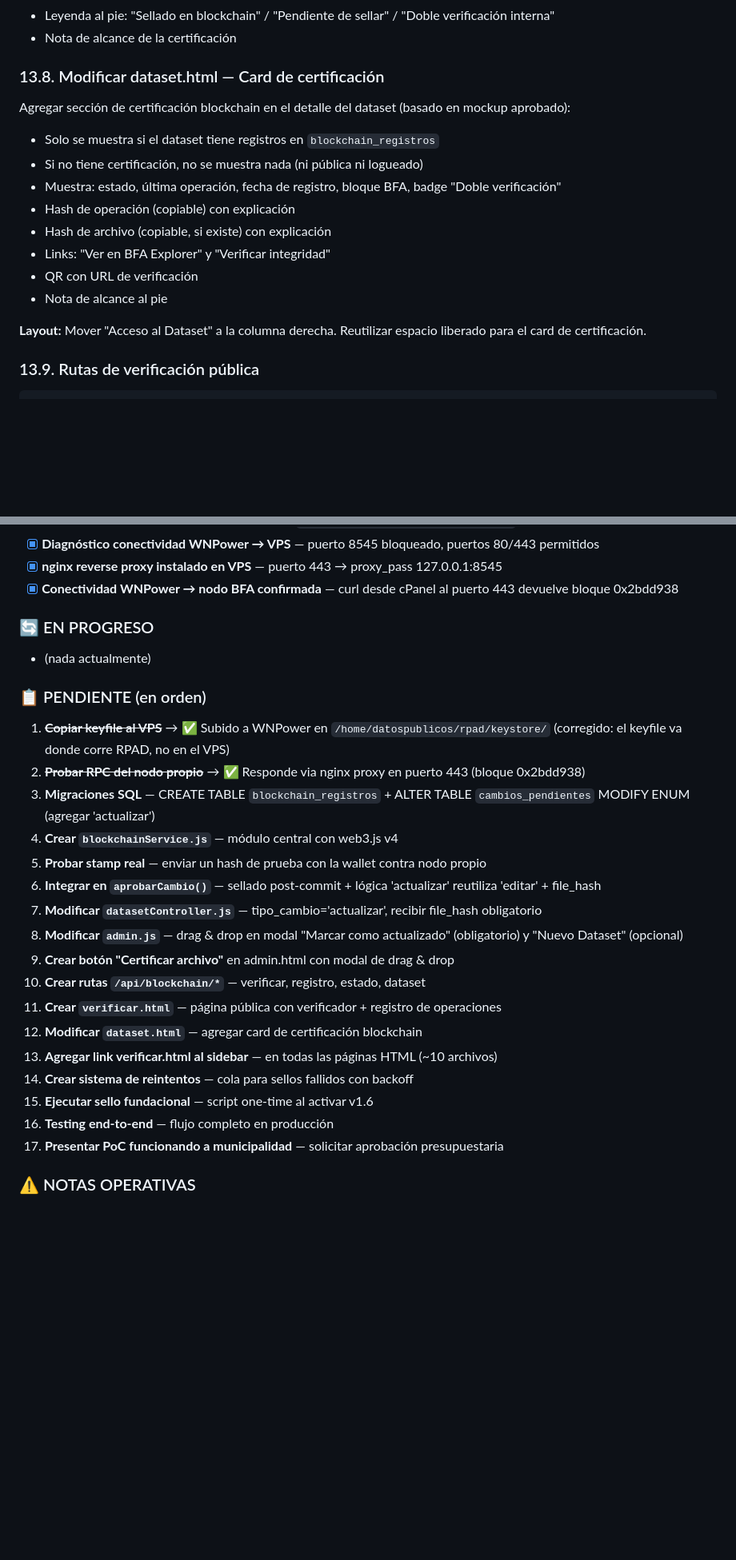
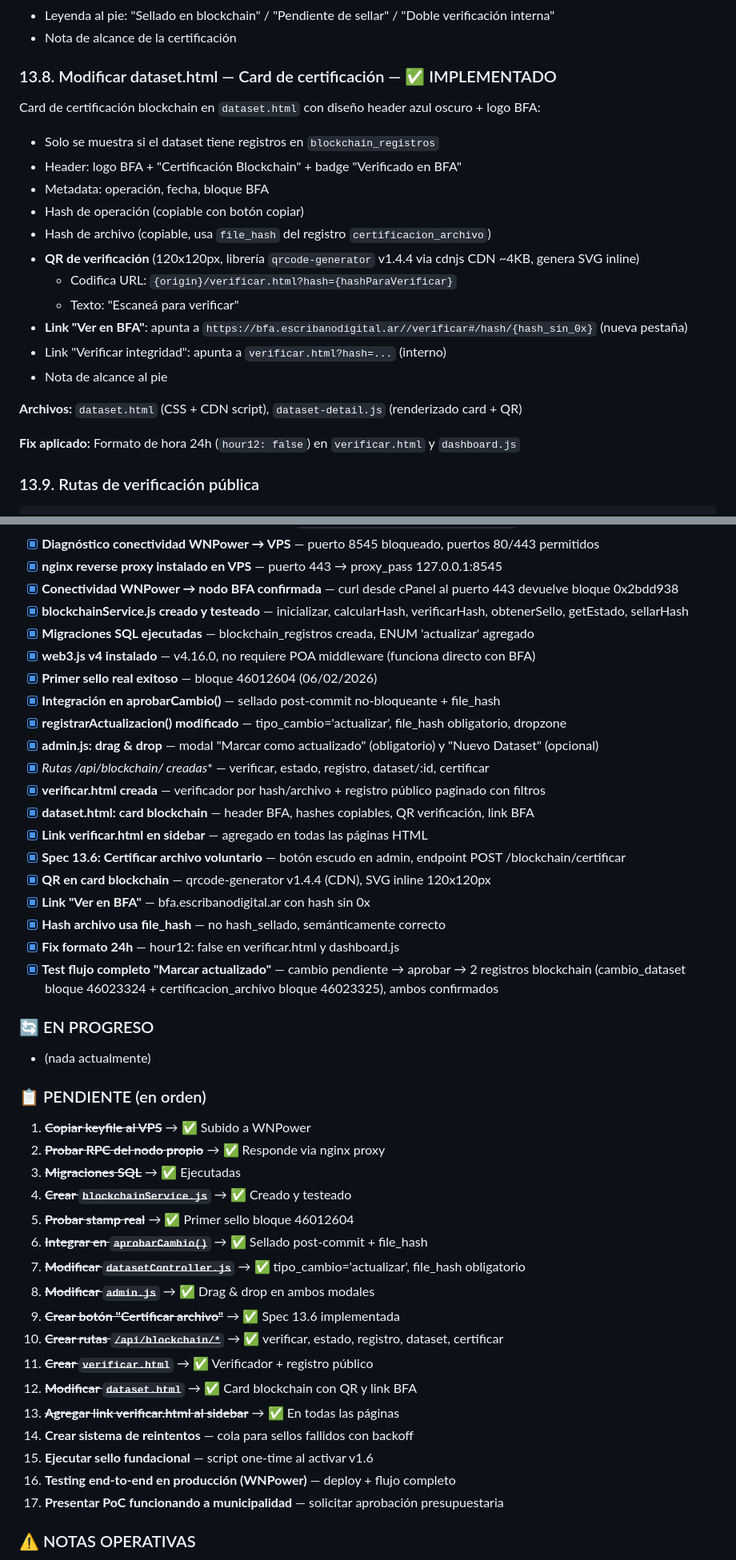
Before and after one commit to datospublicosmcr/rpad, a Markdown page: RPAD_BFA_Resumen_Proyecto.md, 2 parts joined by grey strips. Shown at 80% size. Rendered like a GitHub page; blank space fills up the shorter version.

Commit message:
docs: actualizar resumen del proyecto con cambios de sesión 07/02
Specs 13.6 y 13.8 marcados como IMPLEMENTADOS.
Sección 17: 13 items completados, 4 pendientes restantes.
Nuevos completados: certificación voluntaria, QR, link BFA, fix 24h,
test flujo completo con 2 registros blockchain confirmados.

Co-Authored-By: Claude Opus 4.6 <noreply@anthropic.com>

```diff
--- a/RPAD_BFA_Resumen_Proyecto.md
+++ b/RPAD_BFA_Resumen_Proyecto.md
@@ -650,19 +659,24 @@ Página de auditoría pública con dos secciones:
 - Leyenda al pie: "Sellado en blockchain" / "Pendiente de sellar" / "Doble verificación interna"
 - Nota de alcance de la certificación
 
-### 13.8. Modificar dataset.html — Card de certificación
+### 13.8. Modificar dataset.html — Card de certificación — ✅ IMPLEMENTADO
 
-Agregar sección de certificación blockchain en el detalle del dataset (basado en mockup aprobado):
+Card de certificación blockchain en `dataset.html` con diseño header azul oscuro + logo BFA:
 - Solo se muestra si el dataset tiene registros en `blockchain_registros`
-- Si no tiene certificación, no se muestra nada (ni pública ni logueado)
-- Muestra: estado, última operación, fecha de registro, bloque BFA, badge "Doble verificación"
-- Hash de operación (copiable) con explicación
-- Hash de archivo (copiable, si existe) con explicación
-- Links: "Ver en BFA Explorer" y "Verificar integridad"
-- QR con URL de verificación
+- Header: logo BFA + "Certificación Blockchain" + badge "Verificado en BFA"
+- Metadata: operación, fecha, bloque BFA
+- Hash de operación (copiable con botón copiar)
+- Hash de archivo (copiable, usa `file_hash` del registro `certificacion_archivo`)
+- **QR de verificación** (120x120px, librería `qrcode-generator` v1.4.4 via cdnjs CDN ~4KB, genera SVG inline)
+  - Codifica URL: `{origin}/verificar.html?hash={hashParaVerificar}`
+  - Texto: "Escaneá para verificar"
+- **Link "Ver en BFA"**: apunta a `https://bfa.escribanodigital.ar//verificar#/hash/{hash_sin_0x}` (nueva pestaña)
+- Link "Verificar integridad": apunta a `verificar.html?hash=...` (interno)
 - Nota de alcance al pie
 
-**Layout:** Mover "Acceso al Dataset" a la columna derecha. Reutilizar espacio liberado para el card de certificación.
+**Archivos:** `dataset.html` (CSS + CDN script), `dataset-detail.js` (renderizado card + QR)
+
+**Fix aplicado:** Formato de hora 24h (`hour12: false`) en `verificar.html` y `dashboard.js`
 
 ### 13.9. Rutas de verificación pública
 
@@ -892,27 +906,44 @@ BFA_GAS_LIMIT=2000000
 - [x] **Diagnóstico conectividad WNPower → VPS** — puerto 8545 bloqueado, puertos 80/443 permitidos
 - [x] **nginx reverse proxy instalado en VPS** — puerto 443 → proxy_pass 127.0.0.1:8545
 - [x] **Conectividad WNPower → nodo BFA confirmada** — curl desde cPanel al puerto 443 devuelve bloque 0x2bdd938
+- [x] **blockchainService.js creado y testeado** — inicializar, calcularHash, verificarHash, obtenerSello, getEstado, sellarHash
+- [x] **Migraciones SQL ejecutadas** — blockchain_registros creada, ENUM 'actualizar' agregado
+- [x] **web3.js v4 instalado** — v4.16.0, no requiere POA middleware (funciona directo con BFA)
+- [x] **Primer sello real exitoso** — bloque 46012604 (06/02/2026)
+- [x] **Integración en aprobarCambio()** — sellado post-commit no-bloqueante + file_hash
+- [x] **registrarActualizacion() modificado** — tipo_cambio='actualizar', file_hash obligatorio, dropzone
+- [x] **admin.js: drag & drop** — modal "Marcar como actualizado" (obligatorio) y "Nuevo Dataset" (opcional)
+- [x] **Rutas /api/blockchain/* creadas** — verificar, estado, registro, dataset/:id, certificar
+- [x] **verificar.html creada** — verificador por hash/archivo + registro público paginado con filtros
+- [x] **dataset.html: card blockchain** — header BFA, hashes copiables, QR verificación, link BFA
+- [x] **Link verificar.html en sidebar** — agregado en todas las páginas HTML
+- [x] **Spec 13.6: Certificar archivo voluntario** — botón escudo en admin, endpoint POST /blockchain/certificar
+- [x] **QR en card blockchain** — qrcode-generator v1.4.4 (CDN), SVG inline 120x120px
+- [x] **Link "Ver en BFA"** — bfa.escribanodigital.ar con hash sin 0x
+- [x] **Hash archivo usa file_hash** — no hash_sellado, semánticamente correcto
+- [x] **Fix formato 24h** — hour12: false en verificar.html y dashboard.js
+- [x] **Test flujo completo "Marcar actualizado"** — cambio pendiente → aprobar → 2 registros blockchain (cambio_dataset bloque 46023324 + certificacion_archivo bloque 46023325), ambos confirmados
 
 ### 🔄 EN PROGRESO
 - (nada actualmente)
 
 ### 📋 PENDIENTE (en orden)
-1. ~~**Copiar keyfile al VPS**~~ → ✅ Subido a WNPower en `/home/datospublicos/rpad/keystore/` (corregido: el keyfile va donde corre RPAD, no en el VPS)
-2. ~~**Probar RPC del nodo propio**~~ → ✅ Responde via nginx proxy en puerto 443 (bloque 0x2bdd938)
-3. **Migraciones SQL** — CREATE TABLE `blockchain_registros` + ALTER TABLE `cambios_pendientes` MODIFY ENUM (agregar 'actualizar')
-4. **Crear `blockchainService.js`** — módulo central con web3.js v4
-5. **Probar stamp real** — enviar un hash de prueba con la wallet contra nodo propio
-6. **Integrar en `aprobarCambio()`** — sellado post-commit + lógica 'actualizar' reutiliza 'editar' + file_hash
-7. **Modificar `datasetController.js`** — tipo_cambio='actualizar', recibir file_hash obligatorio
-8. **Modificar `admin.js`** — drag & drop en modal "Marcar como actualizado" (obligatorio) y "Nuevo Dataset" (opcional)
-9. **Crear botón "Certificar archivo"** en admin.html con modal de drag & drop
-10. **Crear rutas `/api/blockchain/*`** — verificar, registro, estado, dataset
-11. **Crear `verificar.html`** — página pública con verificador + registro de operaciones
-12. **Modificar `dataset.html`** — agregar card de certificación blockchain
-13. **Agregar link verificar.html al sidebar** — en todas las páginas HTML (~10 archivos)
+1. ~~**Copiar keyfile al VPS**~~ → ✅ Subido a WNPower
+2. ~~**Probar RPC del nodo propio**~~ → ✅ Responde via nginx proxy
+3. ~~**Migraciones SQL**~~ → ✅ Ejecutadas
+4. ~~**Crear `blockchainService.js`**~~ → ✅ Creado y testeado
+5. ~~**Probar stamp real**~~ → ✅ Primer sello bloque 46012604
+6. ~~**Integrar en `aprobarCambio()`**~~ → ✅ Sellado post-commit + file_hash
+7. ~~**Modificar `datasetController.js`**~~ → ✅ tipo_cambio='actualizar', file_hash obligatorio
+8. ~~**Modificar `admin.js`**~~ → ✅ Drag & drop en ambos modales
+9. ~~**Crear botón "Certificar archivo"**~~ → ✅ Spec 13.6 implementada
+10. ~~**Crear rutas `/api/blockchain/*`**~~ → ✅ verificar, estado, registro, dataset, certificar
+11. ~~**Crear `verificar.html`**~~ → ✅ Verificador + registro público
+12. ~~**Modificar `dataset.html`**~~ → ✅ Card blockchain con QR y link BFA
+13. ~~**Agregar link verificar.html al sidebar**~~ → ✅ En todas las páginas
 14. **Crear sistema de reintentos** — cola para sellos fallidos con backoff
 15. **Ejecutar sello fundacional** — script one-time al activar v1.6
-16. **Testing end-to-end** — flujo completo en producción
+16. **Testing end-to-end en producción (WNPower)** — deploy + flujo completo
 17. **Presentar PoC funcionando a municipalidad** — solicitar aprobación presupuestaria
 
 ### ⚠️ NOTAS OPERATIVAS
```
Also changed, not shown: other parts of RPAD_BFA_Resumen_Proyecto.md (+18 -9 lines).
